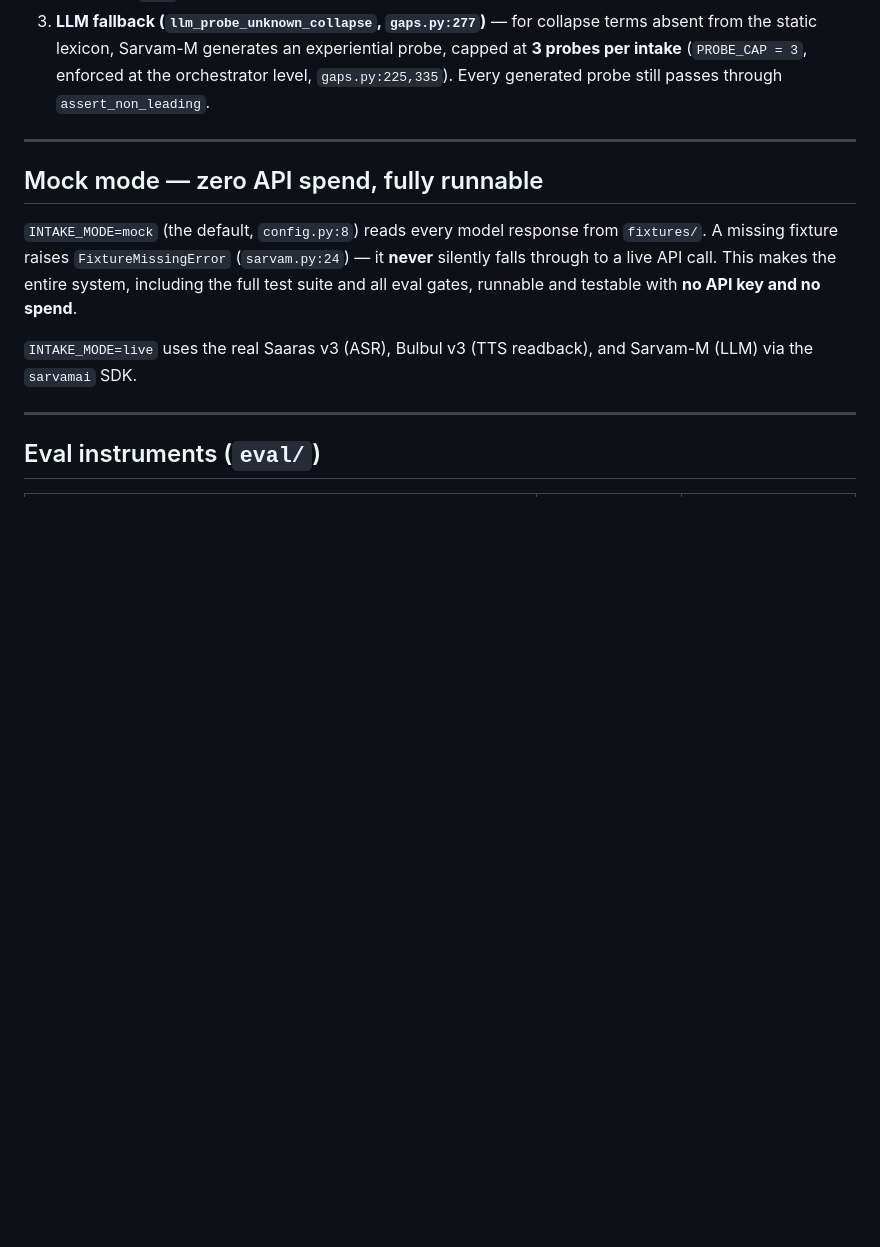
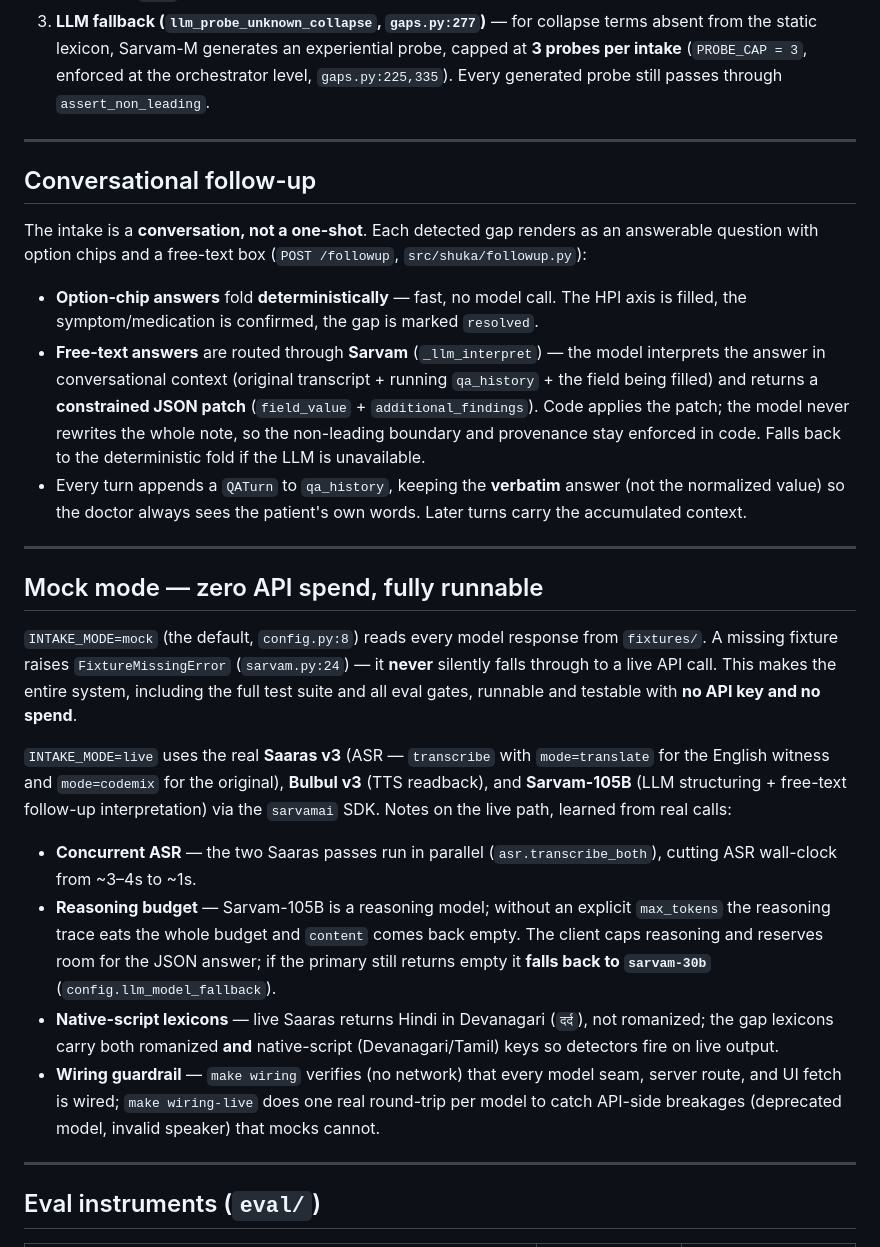
Before and after one commit to jugalmodi0111/shuka-opd-intake, a Markdown page: README.md, the part around one of its changes. GitHub-like rendering; blank space fills up the shorter version.

```diff
--- a/README.md
+++ b/README.md
@@ -79,11 +81,26 @@ Follow-up questions may **only** ask about complaints the patient already stated
 
 ---
 
+## Conversational follow-up
+
+The intake is a **conversation, not a one-shot**. Each detected gap renders as an answerable question with option chips and a free-text box (`POST /followup`, `src/shuka/followup.py`):
+
+- **Option-chip answers** fold **deterministically** — fast, no model call. The HPI axis is filled, the symptom/medication is confirmed, the gap is marked `resolved`.
+- **Free-text answers** are routed through **Sarvam** (`_llm_interpret`) — the model interprets the answer in conversational context (original transcript + running `qa_history` + the field being filled) and returns a **constrained JSON patch** (`field_value` + `additional_findings`). Code applies the patch; the model never rewrites the whole note, so the non-leading boundary and provenance stay enforced in code. Falls back to the deterministic fold if the LLM is unavailable.
+- Every turn appends a `QATurn` to `qa_history`, keeping the **verbatim** answer (not the normalized value) so the doctor always sees the patient's own words. Later turns carry the accumulated context.
+
+---
+
 ## Mock mode — zero API spend, fully runnable
 
 `INTAKE_MODE=mock` (the default, `config.py:8`) reads every model response from `fixtures/`. A missing fixture raises `FixtureMissingError` (`sarvam.py:24`) — it **never** silently falls through to a live API call. This makes the entire system, including the full test suite and all eval gates, runnable and testable with **no API key and no spend**.
 
-`INTAKE_MODE=live` uses the real Saaras v3 (ASR), Bulbul v3 (TTS readback), and Sarvam-M (LLM) via the `sarvamai` SDK.
+`INTAKE_MODE=live` uses the real **Saaras v3** (ASR — `transcribe` with `mode=translate` for the English witness and `mode=codemix` for the original), **Bulbul v3** (TTS readback), and **Sarvam-105B** (LLM structuring + free-text follow-up interpretation) via the `sarvamai` SDK. Notes on the live path, learned from real calls:
+
+- **Concurrent ASR** — the two Saaras passes run in parallel (`asr.transcribe_both`), cutting ASR wall-clock from ~3–4s to ~1s.
+- **Reasoning budget** — Sarvam-105B is a reasoning model; without an explicit `max_tokens` the reasoning trace eats the whole budget and `content` comes back empty. The client caps reasoning and reserves room for the JSON answer; if the primary still returns empty it **falls back to `sarvam-30b`** (`config.llm_model_fallback`).
+- **Native-script lexicons** — live Saaras returns Hindi in Devanagari (`दर्द`), not romanized; the gap lexicons carry both romanized **and** native-script (Devanagari/Tamil) keys so detectors fire on live output.
+- **Wiring guardrail** — `make wiring` verifies (no network) that every model seam, server route, and UI fetch is wired; `make wiring-live` does one real round-trip per model to catch API-side breakages (deprecated model, invalid speaker) that mocks cannot.
 
 ---
 
```
Also changed, not shown: other parts of README.md (+26 -13 lines).
